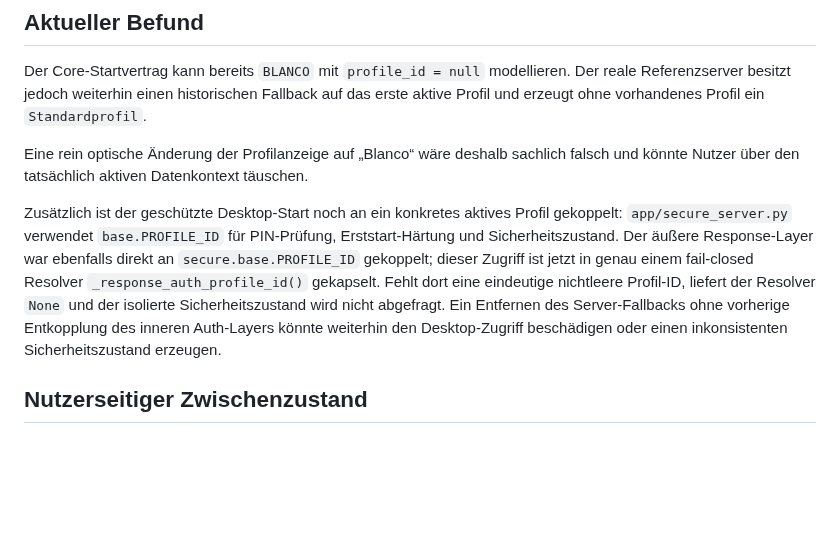
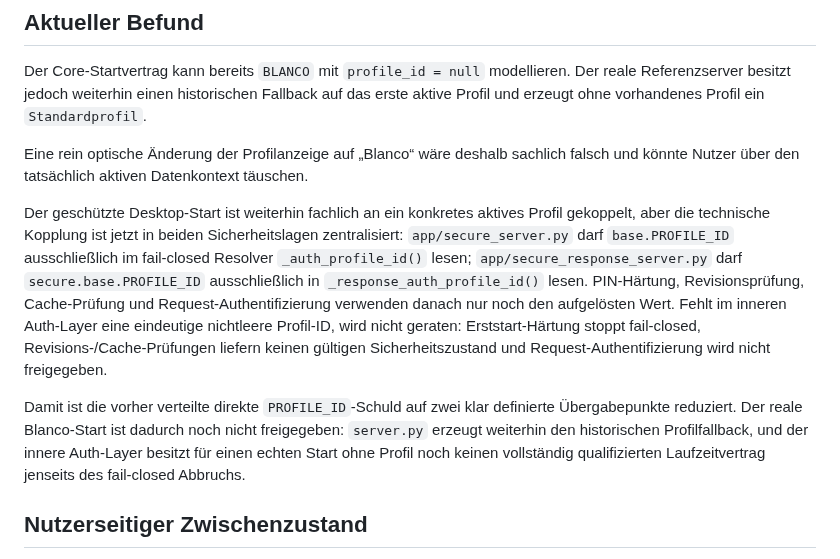
Before and after one commit to provoware/naqya-memo, a Markdown page: Docs/RELEASE_FREEZE_PROFILE_BLANKO_TRUTHFULNESS.md, the part around one of its changes. Drawn GitHub-style; blank space fills up the shorter version.

```diff
--- a/Docs/RELEASE_FREEZE_PROFILE_BLANKO_TRUTHFULNESS.md
+++ b/Docs/RELEASE_FREEZE_PROFILE_BLANKO_TRUTHFULNESS.md
@@ -12,7 +12,9 @@ Der Core-Startvertrag kann bereits `BLANCO` mit `profile_id = null` modellieren.
 
 Eine rein optische Änderung der Profilanzeige auf „Blanco“ wäre deshalb sachlich falsch und könnte Nutzer über den tatsächlich aktiven Datenkontext täuschen.
 
-Zusätzlich ist der geschützte Desktop-Start noch an ein konkretes aktives Profil gekoppelt: `app/secure_server.py` verwendet `base.PROFILE_ID` für PIN-Prüfung, Erststart-Härtung und Sicherheitszustand. Der äußere Response-Layer war ebenfalls direkt an `secure.base.PROFILE_ID` gekoppelt; dieser Zugriff ist jetzt in genau einem fail-closed Resolver `_response_auth_profile_id()` gekapselt. Fehlt dort eine eindeutige nichtleere Profil-ID, liefert der Resolver `None` und der isolierte Sicherheitszustand wird nicht abgefragt. Ein Entfernen des Server-Fallbacks ohne vorherige Entkopplung des inneren Auth-Layers könnte weiterhin den Desktop-Zugriff beschädigen oder einen inkonsistenten Sicherheitszustand erzeugen.
+Der geschützte Desktop-Start ist weiterhin fachlich an ein konkretes aktives Profil gekoppelt, aber die technische Kopplung ist jetzt in beiden Sicherheitslagen zentralisiert: `app/secure_server.py` darf `base.PROFILE_ID` ausschließlich im fail-closed Resolver `_auth_profile_id()` lesen; `app/secure_response_server.py` darf `secure.base.PROFILE_ID` ausschließlich in `_response_auth_profile_id()` lesen. PIN-Härtung, Revisionsprüfung, Cache-Prüfung und Request-Authentifizierung verwenden danach nur noch den aufgelösten Wert. Fehlt im inneren Auth-Layer eine eindeutige nichtleere Profil-ID, wird nicht geraten: Erststart-Härtung stoppt fail-closed, Revisions-/Cache-Prüfungen liefern keinen gültigen Sicherheitszustand und Request-Authentifizierung wird nicht freigegeben.
+
+Damit ist die vorher verteilte direkte `PROFILE_ID`-Schuld auf zwei klar definierte Übergabepunkte reduziert. Der reale Blanco-Start ist dadurch noch nicht freigegeben: `server.py` erzeugt weiterhin den historischen Profilfallback, und der innere Auth-Layer besitzt für einen echten Start ohne Profil noch keinen vollständig qualifizierten Laufzeitvertrag jenseits des fail-closed Abbruchs.
 
 ## Nutzerseitiger Zwischenzustand
 
```
Also changed, not shown: other parts of Docs/RELEASE_FREEZE_PROFILE_BLANKO_TRUTHFULNESS.md (+9 -9 lines).
